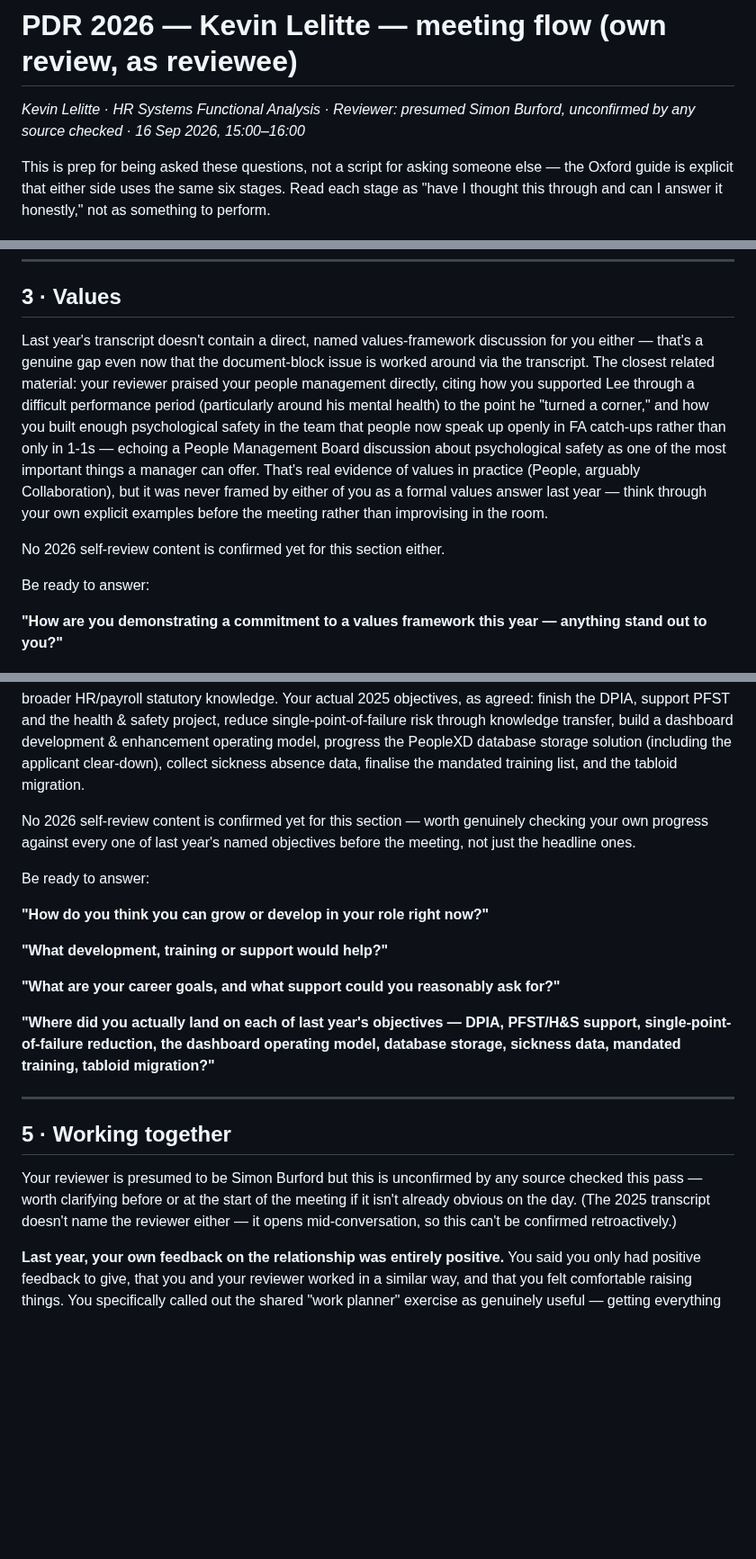
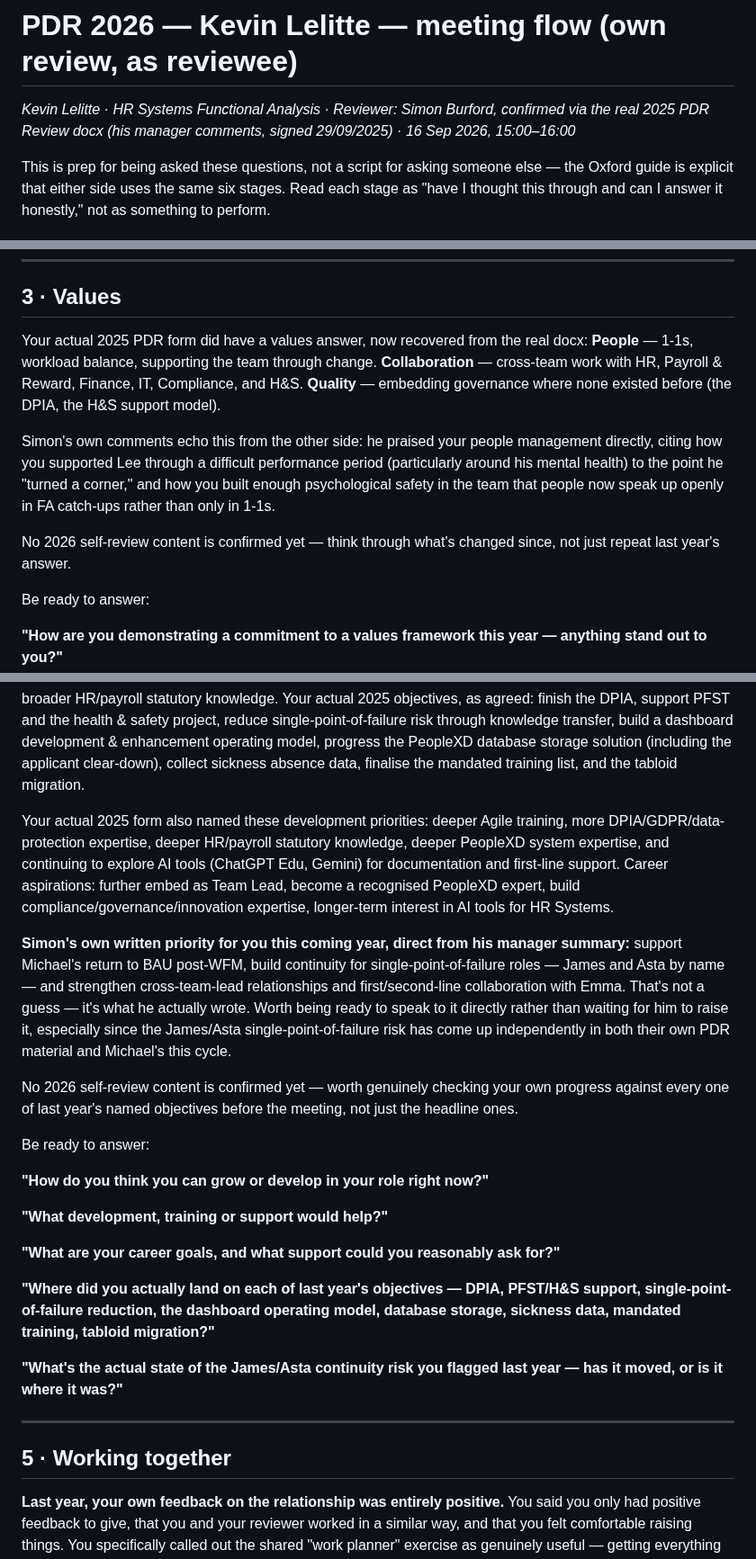
Before and after one commit to begb0037admin/meeting-records, a Markdown page: PDR 2026/Kevin Lelitte/PDR Review Form - 16-SEP-2026.md, 3 parts joined by grey strips. Shown at 90% size. GitHub-like rendering; blank space fills up the shorter version.

Commit message:
Fold in Kevin's real 2025 PDR docx content: confirm reviewer (Simon Burford), fill Values/Development sections, add Simon's continuity-risk priority for 2026
Co-Authored-By: Claude Sonnet 5 <noreply@anthropic.com>
Claude-Session: https://claude.ai/code/session_01VPMinCgw9pKxz8jHZm1aRV

```diff
--- a/PDR 2026/Kevin Lelitte/PDR Review Form - 16-SEP-2026.md
+++ b/PDR 2026/Kevin Lelitte/PDR Review Form - 16-SEP-2026.md
@@ -1,6 +1,6 @@
 # PDR 2026 — Kevin Lelitte — meeting flow (own review, as reviewee)
 
-*Kevin Lelitte · HR Systems Functional Analysis · Reviewer: presumed Simon Burford, unconfirmed by any source checked · 16 Sep 2026, 15:00–16:00*
+*Kevin Lelitte · HR Systems Functional Analysis · Reviewer: Simon Burford, confirmed via the real 2025 PDR Review docx (his manager comments, signed 29/09/2025) · 16 Sep 2026, 15:00–16:00*
 
 This is prep for being asked these questions, not a script for asking someone else — the Oxford guide is explicit that either side uses the same six stages. Read each stage as "have I thought this through and can I answer it honestly," not as something to perform.
 
@@ -48,9 +48,11 @@ Be ready to answer:
 
 ## 3 · Values
 
-Last year's transcript doesn't contain a direct, named values-framework discussion for you either — that's a genuine gap even now that the document-block issue is worked around via the transcript. The closest related material: your reviewer praised your people management directly, citing how you supported Lee through a difficult performance period (particularly around his mental health) to the point he "turned a corner," and how you built enough psychological safety in the team that people now speak up openly in FA catch-ups rather than only in 1-1s — echoing a People Management Board discussion about psychological safety as one of the most important things a manager can offer. That's real evidence of values in practice (People, arguably Collaboration), but it was never framed by either of you as a formal values answer last year — think through your own explicit examples before the meeting rather than improvising in the room.
+Your actual 2025 PDR form did have a values answer, now recovered from the real docx: **People** — 1-1s, workload balance, supporting the team through change. **Collaboration** — cross-team work with HR, Payroll & Reward, Finance, IT, Compliance, and H&S. **Quality** — embedding governance where none existed before (the DPIA, the H&S support model).
 
-No 2026 self-review content is confirmed yet for this section either.
+Simon's own comments echo this from the other side: he praised your people management directly, citing how you supported Lee through a difficult performance period (particularly around his mental health) to the point he "turned a corner," and how you built enough psychological safety in the team that people now speak up openly in FA catch-ups rather than only in 1-1s.
+
+No 2026 self-review content is confirmed yet — think through what's changed since, not just repeat last year's answer.
 
 Be ready to answer:
 
@@ -64,7 +66,11 @@ Be ready to answer:
 
 **Last year, your stated aspiration was to stay put and go deeper.** You were happy where you were (early in the manager role) and wanted to embed yourself further rather than move on. The specific development goal you set for yourself was to genuinely learn the PeopleXD system in depth, despite management/coordination work eating most of your time — you framed it as reducing single points of failure: starting with learning Health & Safety alongside James, then planning to learn Asta's role too, so the team isn't left exposed if either of them is away. You also flagged interest in mentoring/coaching (a management-team-level conversation at the time), deeper data-protection/governance knowledge (a team-wide gap), structured PM/agile methodologies, and broader HR/payroll statutory knowledge. Your actual 2025 objectives, as agreed: finish the DPIA, support PFST and the health & safety project, reduce single-point-of-failure risk through knowledge transfer, build a dashboard development & enhancement operating model, progress the PeopleXD database storage solution (including the applicant clear-down), collect sickness absence data, finalise the mandated training list, and the tabloid migration.
 
-No 2026 self-review content is confirmed yet for this section — worth genuinely checking your own progress against every one of last year's named objectives before the meeting, not just the headline ones.
+Your actual 2025 form also named these development priorities: deeper Agile training, more DPIA/GDPR/data-protection expertise, deeper HR/payroll statutory knowledge, deeper PeopleXD system expertise, and continuing to explore AI tools (ChatGPT Edu, Gemini) for documentation and first-line support. Career aspirations: further embed as Team Lead, become a recognised PeopleXD expert, build compliance/governance/innovation expertise, longer-term interest in AI tools for HR Systems.
+
+**Simon's own written priority for you this coming year, direct from his manager summary:** support Michael's return to BAU post-WFM, build continuity for single-point-of-failure roles — James and Asta by name — and strengthen cross-team-lead relationships and first/second-line collaboration with Emma. That's not a guess — it's what he actually wrote. Worth being ready to speak to it directly rather than waiting for him to raise it, especially since the James/Asta single-point-of-failure risk has come up independently in both their own PDR material and Michael's this cycle.
+
+No 2026 self-review content is confirmed yet — worth genuinely checking your own progress against every one of last year's named objectives before the meeting, not just the headline ones.
 
 Be ready to answer:
 
@@ -76,11 +82,11 @@ Be ready to answer:
 
 **"Where did you actually land on each of last year's objectives — DPIA, PFST/H&S support, single-point-of-failure reduction, the dashboard operating model, database storage, sickness data, mandated training, tabloid migration?"**
 
+**"What's the actual state of the James/Asta continuity risk you flagged last year — has it moved, or is it where it was?"**
+
 ---
 
 ## 5 · Working together
-
-Your reviewer is presumed to be Simon Burford but this is unconfirmed by any source checked this pass — worth clarifying before or at the start of the meeting if it isn't already obvious on the day. (The 2025 transcript doesn't name the reviewer either — it opens mid-conversation, so this can't be confirmed retroactively.)
 
 **Last year, your own feedback on the relationship was entirely positive.** You said you only had positive feedback to give, that you and your reviewer worked in a similar way, and that you felt comfortable raising things. You specifically called out the shared "work planner" exercise as genuinely useful — getting everything out of your head and onto a page, and being able to share it — and described it as "quite therapeutic." Worth checking whether that's still true, or whether this year's heavier absence-cover load (Section 1) has changed how supported you feel.
 
```
